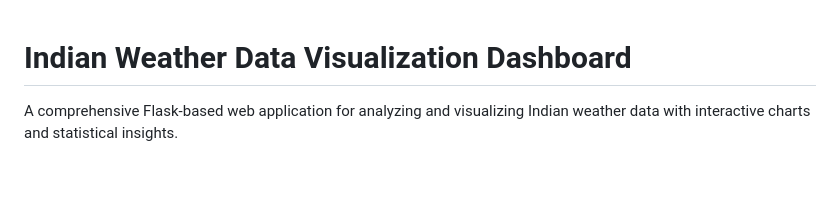
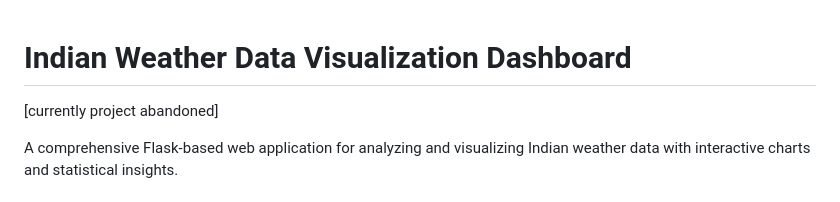
Before and after one commit to jbkun069/WeatherDataVisualizer, a Markdown page: README.md, the part around the change. Drawn GitHub-style; blank space fills up the shorter version.

Commit message:
Mark project as abandoned in README
Added a note indicating that the project is currently abandoned.

```diff
--- a/README.md
+++ b/README.md
@@ -1,4 +1,6 @@
 # Indian Weather Data Visualization Dashboard
+
+[currently project abandoned]
 
 A comprehensive Flask-based web application for analyzing and visualizing Indian weather data with interactive charts and statistical insights.
 
```
